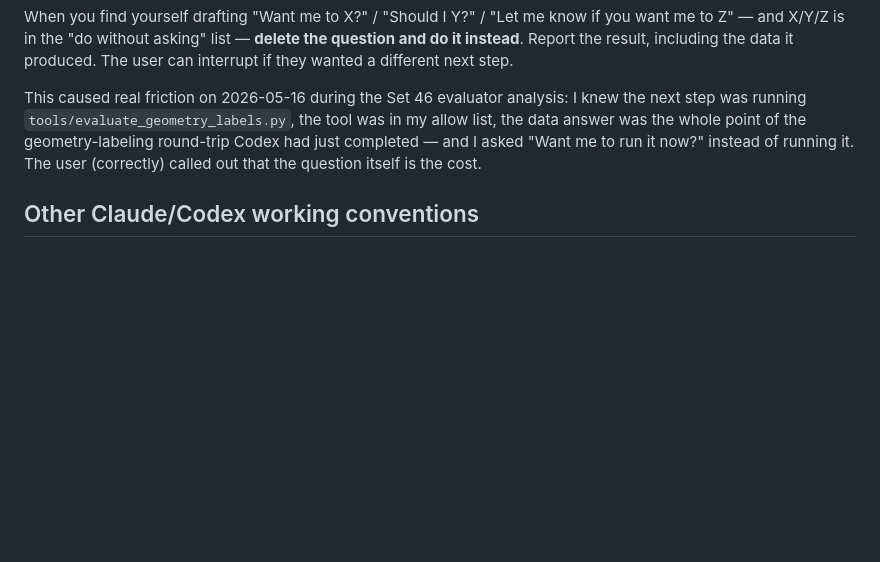
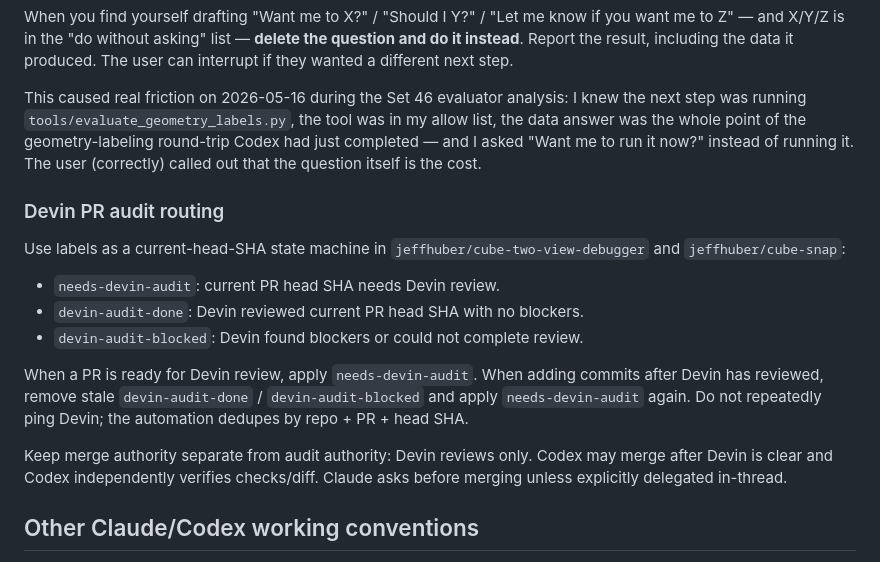
Before and after one commit to jeffhuber/cube-two-view-debugger, a Markdown page: CLAUDE.md, the part around the change. Rendered like a GitHub page; blank space fills up the shorter version.

Commit message:
Document Devin audit label protocol

```diff
--- a/CLAUDE.md
+++ b/CLAUDE.md
@@ -339,6 +339,28 @@ round-trip Codex had just completed — and I asked "Want me to run
 it now?" instead of running it. The user (correctly) called out
 that the question itself is the cost.
 
+### Devin PR audit routing
+
+Use labels as a current-head-SHA state machine in
+`jeffhuber/cube-two-view-debugger` and `jeffhuber/cube-snap`:
+
+- `needs-devin-audit`: current PR head SHA needs Devin review.
+- `devin-audit-done`: Devin reviewed current PR head SHA with no
+  blockers.
+- `devin-audit-blocked`: Devin found blockers or could not complete
+  review.
+
+When a PR is ready for Devin review, apply `needs-devin-audit`. When
+adding commits after Devin has reviewed, remove stale
+`devin-audit-done` / `devin-audit-blocked` and apply
+`needs-devin-audit` again. Do not repeatedly ping Devin; the
+automation dedupes by repo + PR + head SHA.
+
+Keep merge authority separate from audit authority: Devin reviews
+only. Codex may merge after Devin is clear and Codex independently
+verifies checks/diff. Claude asks before merging unless explicitly
+delegated in-thread.
+
 ## Other Claude/Codex working conventions
 
 - **GitHub markdown bodies: body-file only.** Never pass PR, issue,
```
